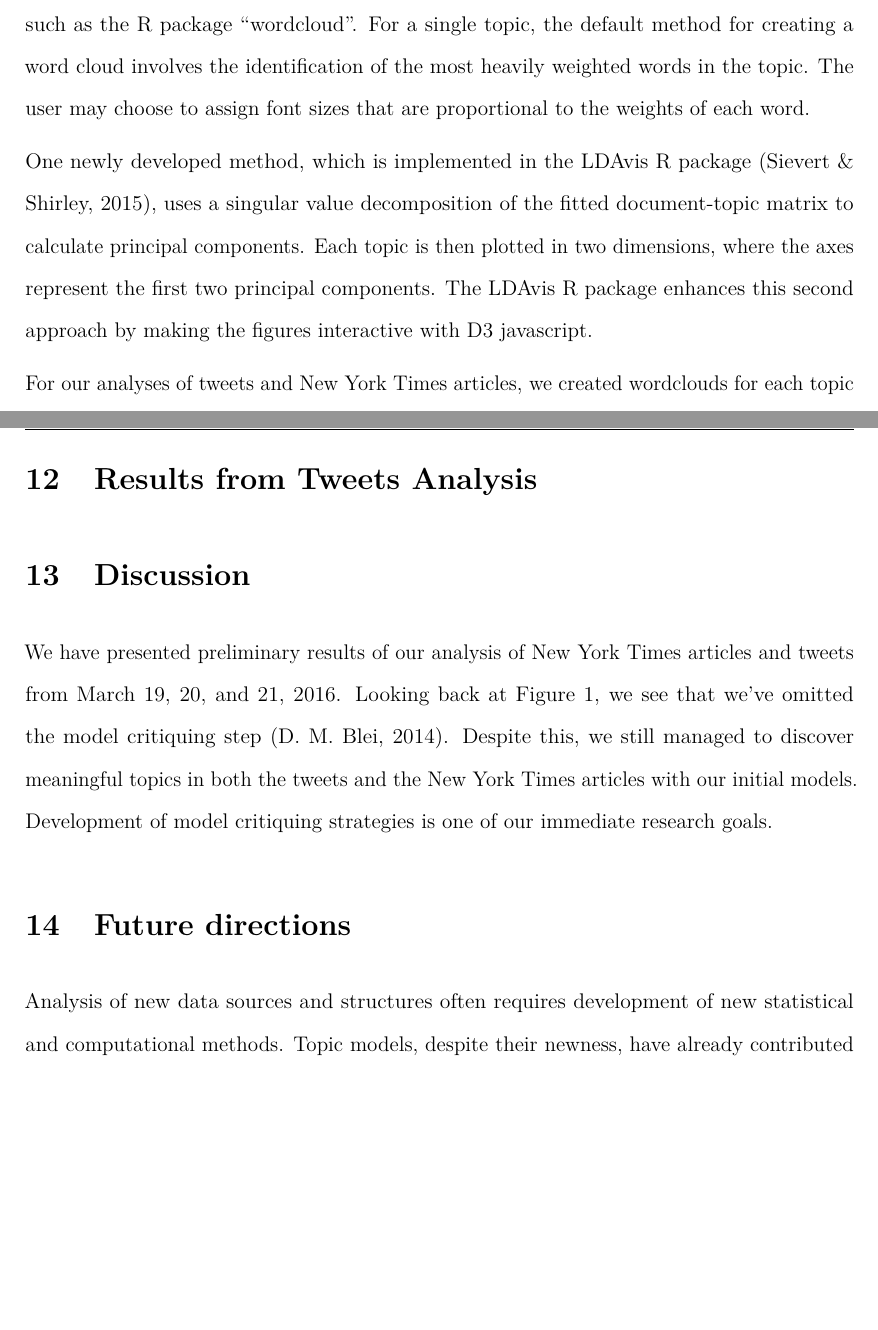
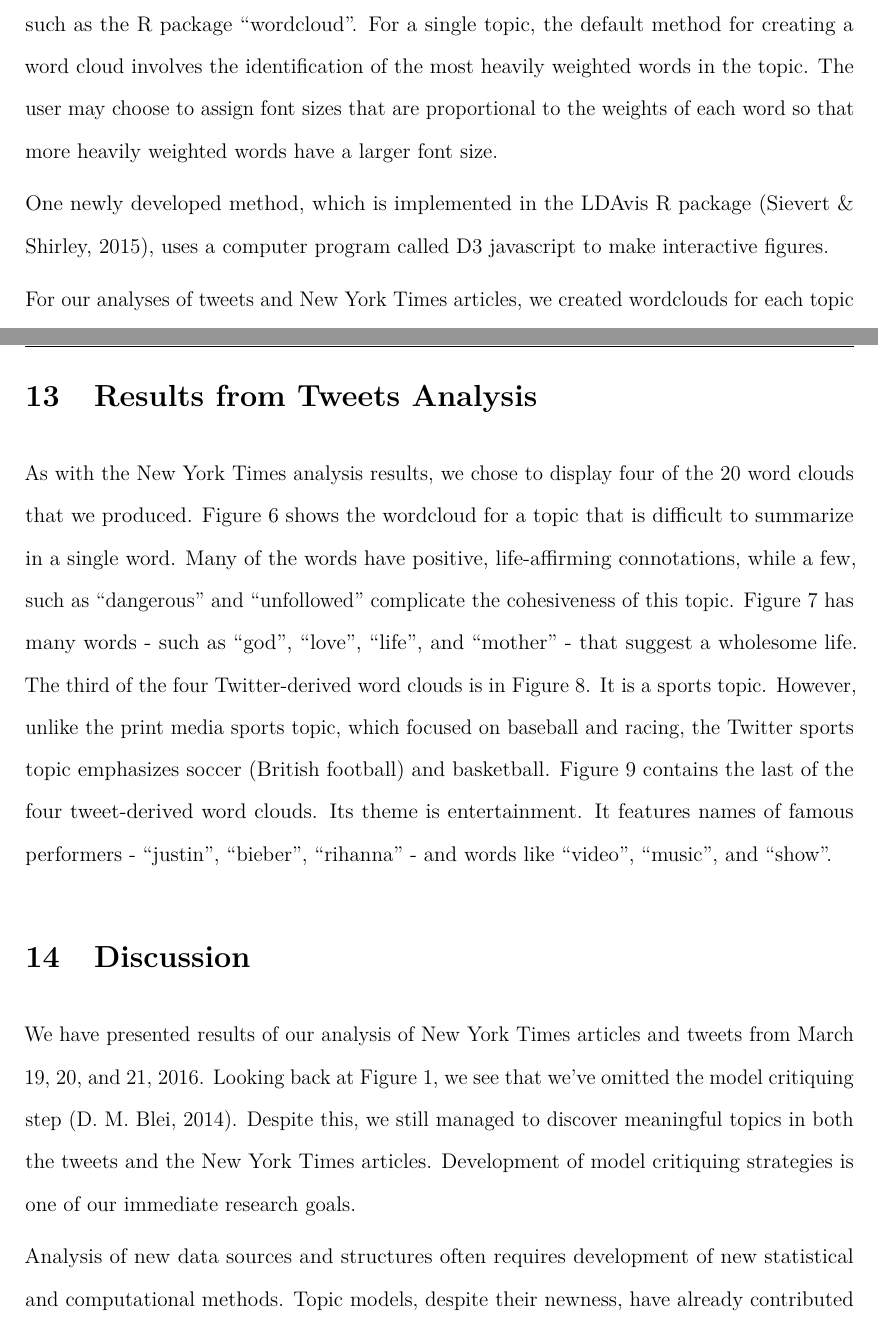
Before and after one commit to fboehm/aejmc-manuscript-2016, a LaTeX document (lda-tutorial-2016.tex): two parts of pages 9 and 10 of 29, joined at a grey line, cut so that both start at the same text, the shorter picture padded with empty space. Compiled offline with pdfLaTeX.

Commit message:
edits to manuscript before submitting.

```diff
--- a/lda-tutorial-2016.tex
+++ b/lda-tutorial-2016.tex
@@ -428,14 +429,11 @@ available software, such as the R package ``wordcloud''. For a single
 topic, the default method for creating a word cloud involves the
 identification of the most heavily weighted words in the topic. The user
 may choose to assign font sizes that are proportional to the weights of
-each word.
+each word so that more heavily weighted words have a larger font size.
 
 One newly developed method, which is implemented in the LDAvis R package
-(Sievert \& Shirley, 2015), uses a singular value decomposition of the
-fitted document-topic matrix to calculate principal components. Each
-topic is then plotted in two dimensions, where the axes represent the
-first two principal components. The LDAvis R package enhances this
-second approach by making the figures interactive with D3 javascript.
+(Sievert \& Shirley, 2015), uses a computer program called D3 javascript
+to make interactive figures.
 
 For our analyses of tweets and New York Times articles, we created
 wordclouds for each topic in the resulting models.
@@ -479,6 +477,22 @@ of words about sports.
 \section{Results from Tweets
 Analysis}\label{results-from-tweets-analysis}
 
+As with the New York Times analysis results, we chose to display four of
+the 20 word clouds that we produced. Figure \ref{fig:twc1} shows the
+wordcloud for a topic that is difficult to summarize in a single word.
+Many of the words have positive, life-affirming connotations, while a
+few, such as ``dangerous'' and ``unfollowed'' complicate the
+cohesiveness of this topic. Figure \ref{fig:twc2} has many words - such
+as ``god'', ``love'', ``life'', and ``mother'' - that suggest a
+wholesome life. The third of the four Twitter-derived word clouds is in
+Figure \ref{fig:twc3}. It is a sports topic. However, unlike the print
+media sports topic, which focused on baseball and racing, the Twitter
+sports topic emphasizes soccer (British football) and basketball. Figure
+\ref{fig:twc4} contains the last of the four tweet-derived word clouds.
+Its theme is entertainment. It features names of famous performers -
+``justin'', ``bieber'', ``rihanna'' - and words like ``video'',
+``music'', and ``show''.
+
 \begin{figure}
 \includegraphics[width=\textwidth]{lda-tutorial-2016_files/figure-latex/tw-wordcloud1-5.pdf}
 \caption{Wordcloud for one topic from a 20-topic model of 193,211 tweets. Larger font size corresponds to greater weight of that word in this topic.\label{fig:twc1}}
@@ -501,15 +515,12 @@ Analysis}\label{results-from-tweets-analysis}
 
 \section{Discussion}\label{discussion}
 
-We have presented preliminary results of our analysis of New York Times
-articles and tweets from March 19, 20, and 21, 2016. Looking back at
-Figure \ref{fig:box}, we see that we've omitted the model critiquing
-step (D. M. Blei, 2014). Despite this, we still managed to discover
-meaningful topics in both the tweets and the New York Times articles
-with our initial models. Development of model critiquing strategies is
-one of our immediate research goals.
-
-\section{Future directions}\label{future-directions}
+We have presented results of our analysis of New York Times articles and
+tweets from March 19, 20, and 21, 2016. Looking back at Figure
+\ref{fig:box}, we see that we've omitted the model critiquing step (D.
+M. Blei, 2014). Despite this, we still managed to discover meaningful
+topics in both the tweets and the New York Times articles. Development
+of model critiquing strategies is one of our immediate research goals.
 
 Analysis of new data sources and structures often requires development
 of new statistical and computational methods. Topic models, despite
```
Also changed, not shown: lda-tutorial-2016.pdf, lda-tutorial-2016.tex (13 more changed lines), 1 other file.
